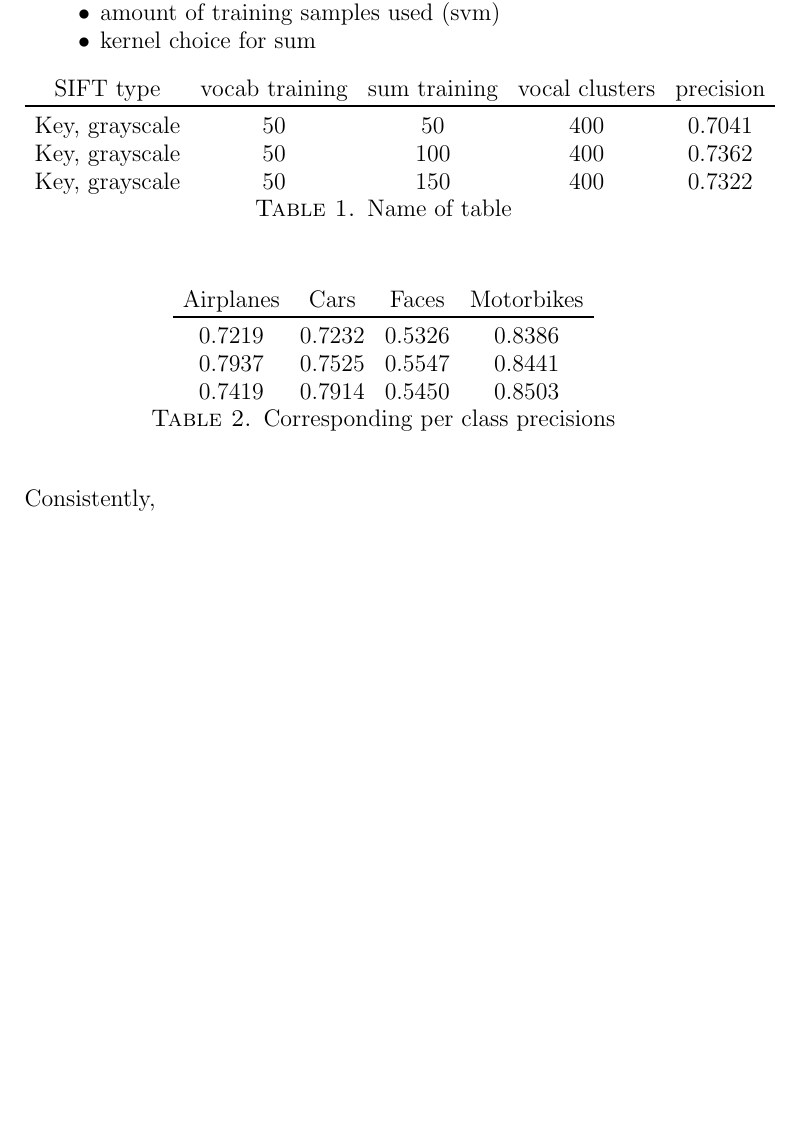
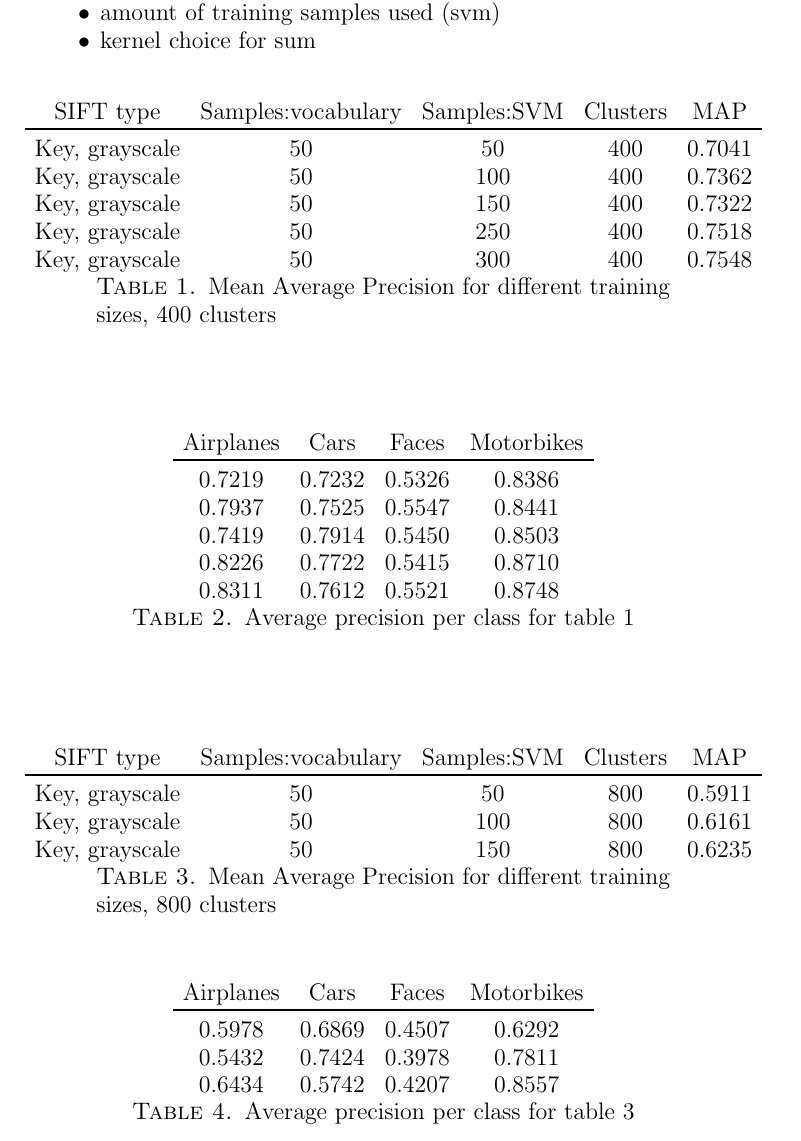
Before and after one commit to sagieske/CV1_project, a LaTeX paper (report.tex): part of page 5 of 5 before the commit and part of page 5 of 6 after it, cut so that both start at the same text, the shorter picture padded with empty space. Compiled offline with pdfLaTeX.

Commit message:
More results

```diff
--- a/report.tex
+++ b/report.tex
@@ -100,13 +100,15 @@ Results of:\\
 \begin{table}[h!]
 \centering
 \begin{tabular}{ccccc}
-SIFT type & vocab training & sum training & vocal clusters & precision\\
+SIFT type & Samples:vocabulary & Samples:SVM & Clusters & MAP\\
 \toprule
 Key, grayscale & 50 & 50 & 400 & 0.7041   \\
 Key, grayscale & 50 & 100 & 400 & 0.7362\\
 Key, grayscale & 50 & 150 & 400 &  0.7322\\
+Key, grayscale & 50 & 250 & 400 &0.7518\\
+Key, grayscale & 50 & 300 & 400 & 0.7548\\
 \end{tabular}
-\caption{Name of table}
+\caption{Mean Average Precision for different training sizes, 400 clusters}
 \label{tbl:refOfTable}
 \end{table}
 \begin{table}[h!]
@@ -117,12 +119,34 @@ Airplanes & Cars & Faces & Motorbikes\\
 0.7219&0.7232&0.5326&0.8386\\
 0.7937&0.7525&0.5547&0.8441 \\
 0.7419&0.7914&0.5450&0.8503\\
+0.8226&0.7722&0.5415&0.8710\\
+0.8311&0.7612&0.5521&0.8748\\
 \end{tabular}
-\caption{Corresponding per class precisions}
+\caption{Average precision per class for table 1}
 \label{tbl:refOfTable}
 \end{table}
-
-Consistently,
+\begin{table}
+\begin{tabular}{ccccc}
+SIFT type & Samples:vocabulary & Samples:SVM & Clusters & MAP\\
+\toprule
+Key, grayscale & 50 & 50 & 800 & 0.5911 \\
+Key, grayscale & 50 & 100 & 800 & 0.6161 \\
+Key, grayscale & 50 & 150 & 800 & 0.6235 \\
+\end{tabular}
+\caption{Mean Average Precision for different training sizes, 800 clusters}
+\label{tbl:refOfTable}
+\end{table}
+\begin{table}
+\begin{tabular}{cccc}
+Airplanes & Cars & Faces & Motorbikes\\
+\toprule
+0.5978&0.6869&0.4507&0.6292\\
+0.5432&0.7424&0.3978 &0.7811\\
+0.6434&0.5742&0.4207&0.8557\\
+\end{tabular}
+\caption{Average precision per class for table 3}
+\label{tbl:refOfTable}
+\end{table}
 \section{Conclusion}
 \section{Future work}
 In the current implementation, SIFT for color spaces uses an average over color channel histograms. A possible improvement (though less computationally tractable) would train an SVM per color channel and build a committee of these SVMs to classify the image.
```
Also changed, not shown: report.pdf.
